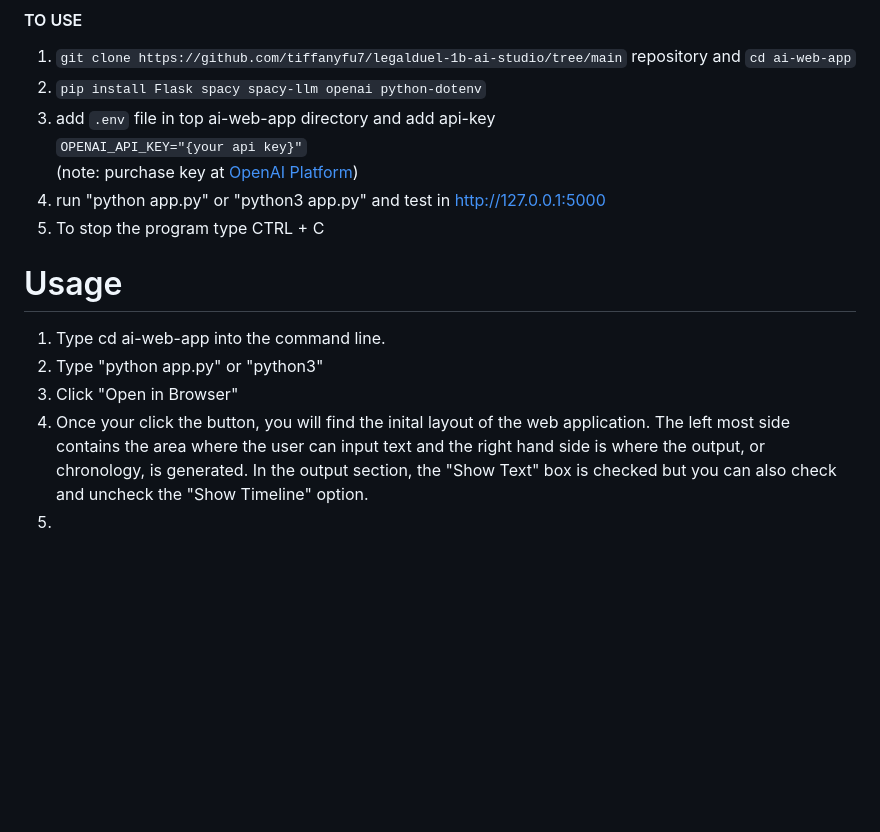
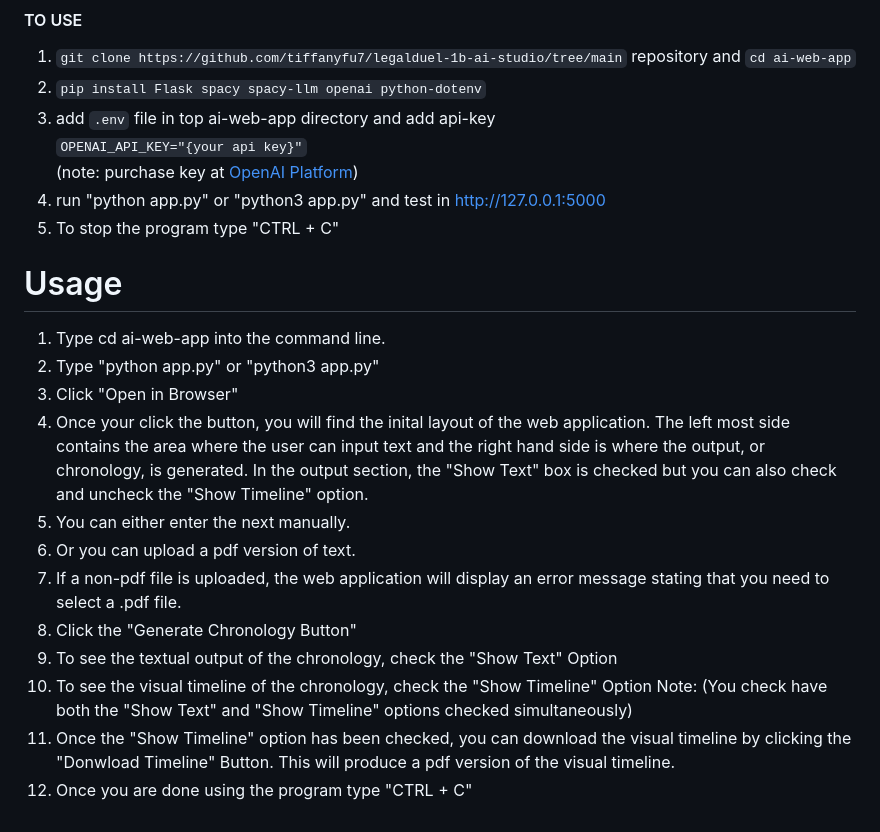
Before and after one commit to YomnaElmousalami/legalduel-1b-ai-studio_btt, a Markdown page: README.md, the part around the change. GitHub-like rendering; blank space fills up the shorter version.

````diff
--- a/README.md
+++ b/README.md
@@ -120,11 +120,19 @@ Some potential next steps we are considering are continintg to finetune both of
 ```OPENAI_API_KEY="{your api key}"``` <br>
     (note: purchase key at <a href="https://platform.openai.com/api-keys">OpenAI Platform</a>)
 4. run "python app.py" or "python3 app.py" and test in http://127.0.0.1:5000
-6. To stop the program type CTRL + C
+6. To stop the program type "CTRL + C"
 
 # Usage
 1. Type cd ai-web-app into the command line.
-2. Type "python app.py" or "python3"
+2. Type "python app.py" or "python3 app.py"
 3. Click "Open in Browser"
 4. Once your click the button, you will find the inital layout of the web application. The left most side contains the area where the user can input text and the right hand side is where the output, or chronology, is generated. In the output section, the "Show Text" box is checked but you can also check and uncheck the "Show Timeline" option.
-5.
+5. You can either enter the next manually.
+6. Or you can upload a pdf version of text.
+7. If a non-pdf file is uploaded, the web application will display an error message stating that you need to select a .pdf file.
+8. Click the "Generate Chronology Button"
+9. To see the textual output of the chronology, check the "Show Text" Option
+10. To see the visual timeline of the chronology, check the "Show Timeline" Option
+Note: (You check have both the "Show Text" and "Show Timeline" options checked simultaneously)
+12. Once the "Show Timeline" option has been checked, you can download the visual timeline by clicking the "Donwload Timeline" Button. This will produce a pdf version of the visual timeline.
+13. Once you are done using the program type "CTRL + C"
````
